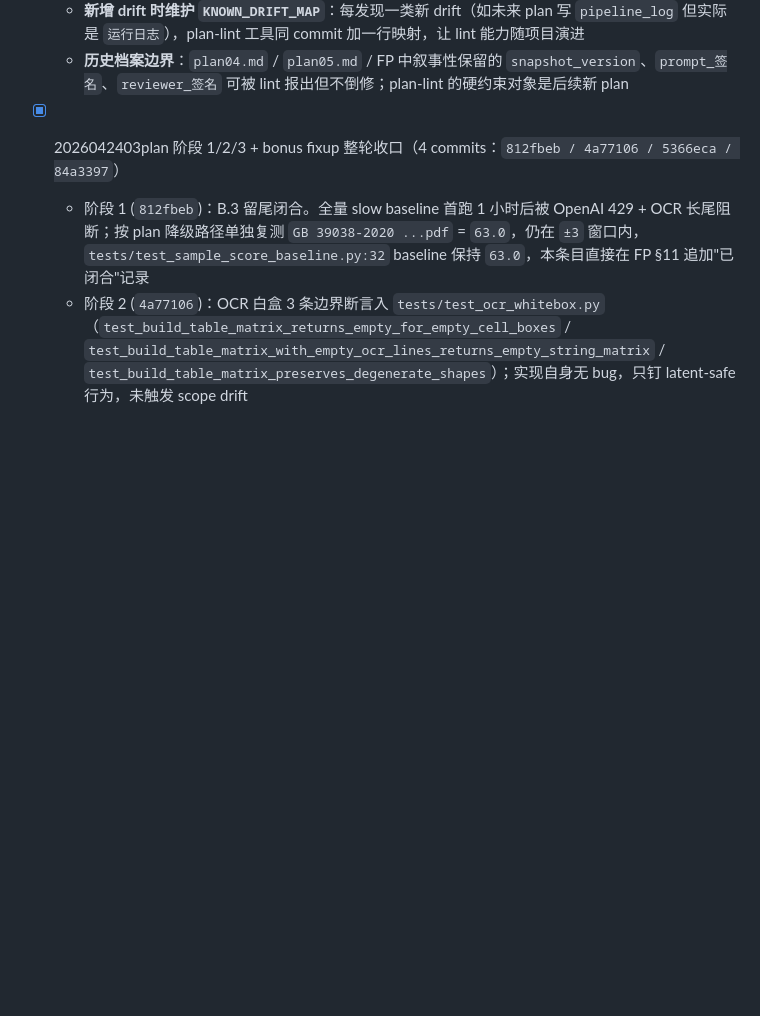
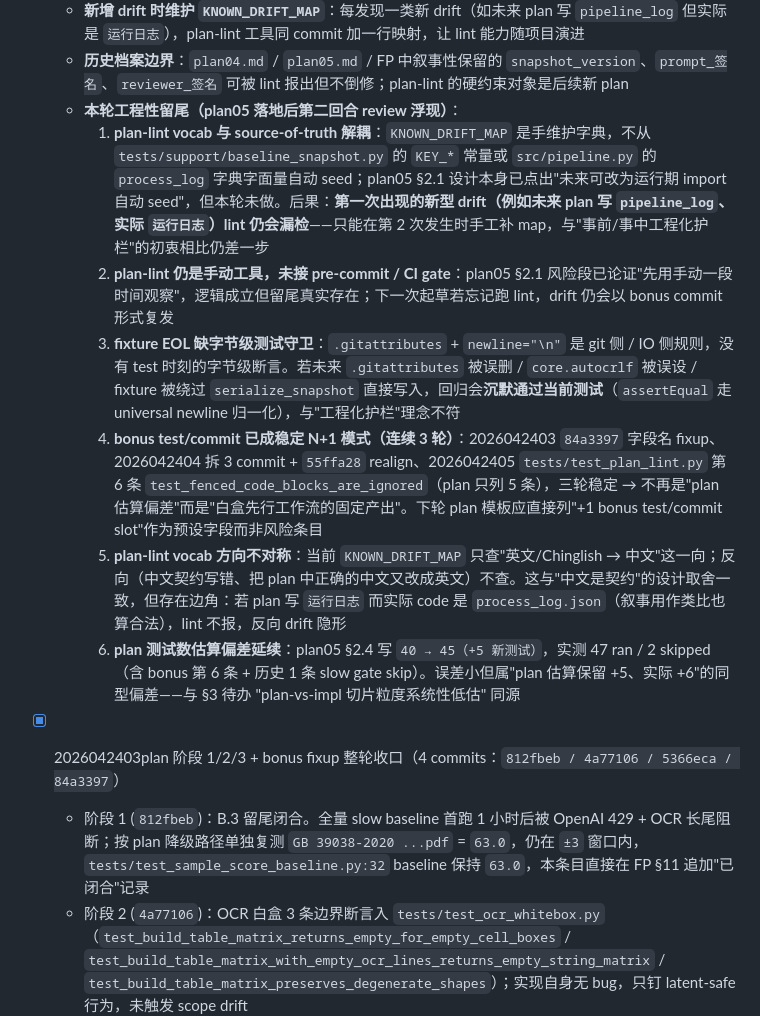
Before and after one commit to TYHE45/IndustryPDFparser, a Markdown page: First Principles.md, the part around one of its changes. Rendered like a GitHub page; blank space fills up the shorter version.

```diff
--- a/First Principles.md
+++ b/First Principles.md
@@ -366,6 +366,13 @@ Review 采用三层评分机制，总分 100 分，通过线 85 分：
   - **下轮 plan 起草工作流**：plan ready 但未 ExitPlanMode 前，必须 `python -m tools.plan_lint <plan_path>` 退出码 0；非 0 时回头修 plan 字段名再 lint，直到 clean
   - **新增 drift 时维护 `KNOWN_DRIFT_MAP`**：每发现一类新 drift（如未来 plan 写 `pipeline_log` 但实际是 `运行日志`），plan-lint 工具同 commit 加一行映射，让 lint 能力随项目演进
   - **历史档案边界**：`plan04.md` / `plan05.md` / FP 中叙事性保留的 `snapshot_version`、`prompt_签名`、`reviewer_签名` 可被 lint 报出但不倒修；plan-lint 的硬约束对象是后续新 plan
+  - **本轮工程性留尾（plan05 落地后第二回合 review 浮现）**：
+    1. **plan-lint vocab 与 source-of-truth 解耦**：`KNOWN_DRIFT_MAP` 是手维护字典，不从 `tests/support/baseline_snapshot.py` 的 `KEY_*` 常量或 `src/pipeline.py` 的 `process_log` 字典字面量自动 seed；plan05 §2.1 设计本身已点出"未来可改为运行期 import 自动 seed"，但本轮未做。后果：**第一次出现的新型 drift（例如未来 plan 写 `pipeline_log`、实际 `运行日志`）lint 仍会漏检**——只能在第 2 次发生时手工补 map，与"事前/事中工程化护栏"的初衷相比仍差一步
+    2. **plan-lint 仍是手动工具，未接 pre-commit / CI gate**：plan05 §2.1 风险段已论证"先用手动一段时间观察"，逻辑成立但留尾真实存在；下一次起草若忘记跑 lint，drift 仍会以 bonus commit 形式复发
+    3. **fixture EOL 缺字节级测试守卫**：`.gitattributes` + `newline="\n"` 是 git 侧 / IO 侧规则，没有 test 时刻的字节级断言。若未来 `.gitattributes` 被误删 / `core.autocrlf` 被误设 / fixture 被绕过 `serialize_snapshot` 直接写入，回归会**沉默通过当前测试**（`assertEqual` 走 universal newline 归一化），与"工程化护栏"理念不符
+    4. **bonus test/commit 已成稳定 N+1 模式（连续 3 轮）**：2026042403 `84a3397` 字段名 fixup、2026042404 拆 3 commit + `55ffa28` realign、2026042405 `tests/test_plan_lint.py` 第 6 条 `test_fenced_code_blocks_are_ignored`（plan 只列 5 条），三轮稳定 → 不再是"plan 估算偏差"而是"白盒先行工作流的固定产出"。下轮 plan 模板应直接列"+1 bonus test/commit slot"作为预设字段而非风险条目
+    5. **plan-lint vocab 方向不对称**：当前 `KNOWN_DRIFT_MAP` 只查"英文/Chinglish → 中文"这一向；反向（中文契约写错、把 plan 中正确的中文又改成英文）不查。这与"中文是契约"的设计取舍一致，但存在边角：若 plan 写 `运行日志` 而实际 code 是 `process_log.json`（叙事用作类比也算合法），lint 不报，反向 drift 隐形
+    6. **plan 测试数估算偏差延续**：plan05 §2.4 写 `40 → 45（+5 新测试）`，实测 47 ran / 2 skipped（含 bonus 第 6 条 + 历史 1 条 slow gate skip）。误差小但属"plan 估算保留 +5、实际 +6"的同型偏差——与 §3 待办 "plan-vs-impl 切片粒度系统性低估" 同源
 
 - [x] 2026042403plan 阶段 1/2/3 + bonus fixup 整轮收口（4 commits：`812fbeb / 4a77106 / 5366eca / 84a3397`）
   - 阶段 1 (`812fbeb`)：B.3 留尾闭合。全量 slow baseline 首跑 1 小时后被 OpenAI 429 + OCR 长尾阻断；按 plan 降级路径单独复测 `GB 39038-2020 ...pdf` = `63.0`，仍在 `±3` 窗口内，`tests/test_sample_score_baseline.py:32` baseline 保持 `63.0`，本条目直接在 FP §11 追加"已闭合"记录
```
Also changed, not shown: other parts of First Principles.md (+17 -1 lines).
